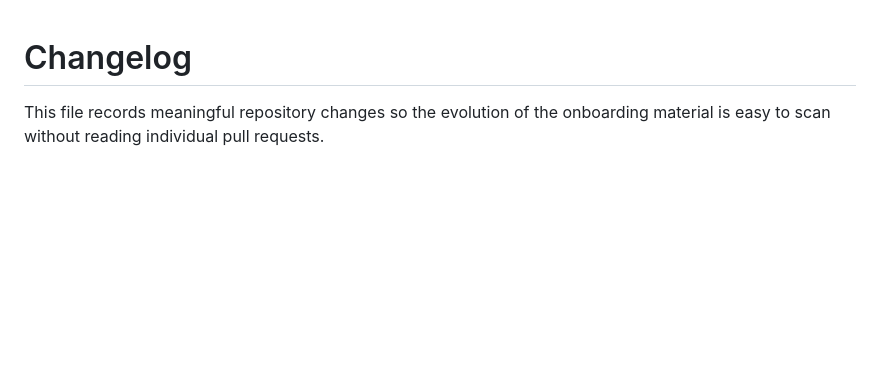
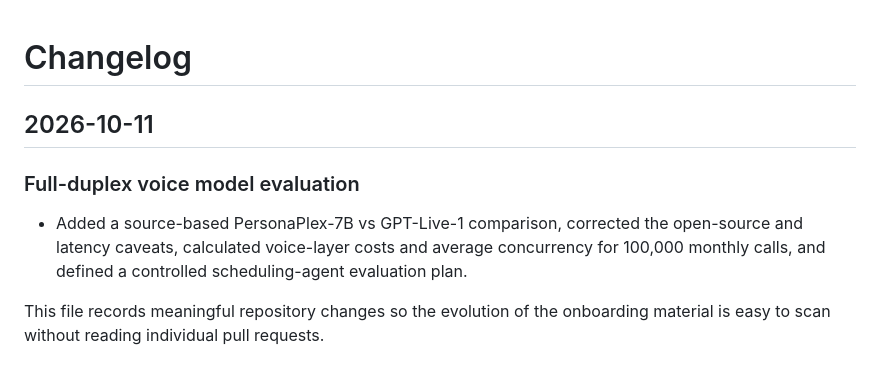
Before and after one commit to sp7412/onboarding, a Markdown page: CHANGELOG.md, the part around the change. GitHub-like rendering; blank space fills up the shorter version.

Commit message:
Record full-duplex model evaluation

```diff
--- a/CHANGELOG.md
+++ b/CHANGELOG.md
@@ -1,4 +1,10 @@
 # Changelog
+
+## 2026-10-11
+
+### Full-duplex voice model evaluation
+
+- Added a source-based PersonaPlex-7B vs GPT-Live-1 comparison, corrected the open-source and latency caveats, calculated voice-layer costs and average concurrency for 100,000 monthly calls, and defined a controlled scheduling-agent evaluation plan.
 
 This file records meaningful repository changes so the evolution of the
 onboarding material is easy to scan without reading individual pull requests.
```
